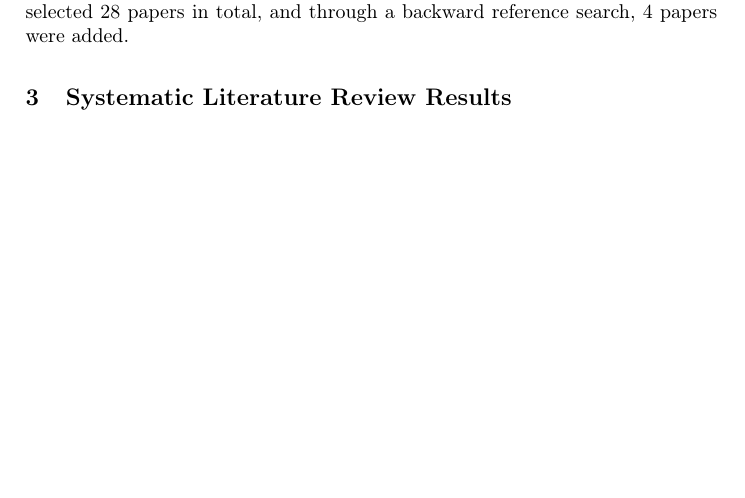
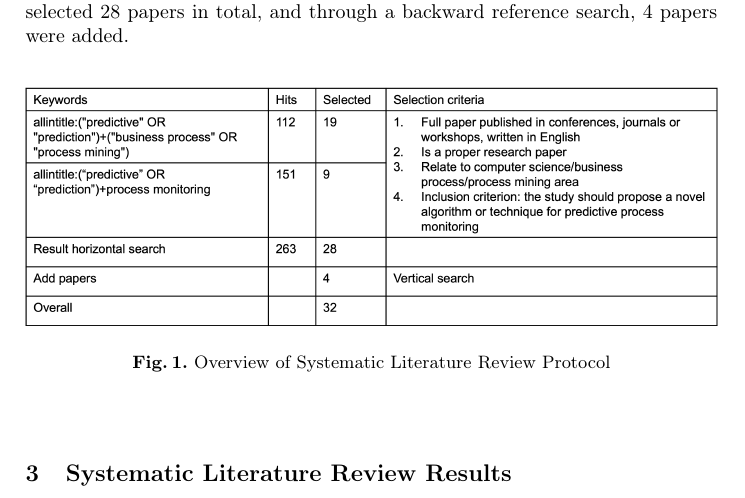
Before and after one commit to ShuaiweiYu/SeminarPaper, a LaTeX thesis (Seminar.tex): part of page 3 of 4, cut so that both start at the same text, the shorter picture padded with empty space. Compiled offline with pdfLaTeX.

Commit message:
Overview table added

```diff
--- a/Seminar.tex
+++ b/Seminar.tex
@@ -47,6 +47,12 @@
 		%The last steps of filtering
 		Moreover, we only consider the papers published in conferences, journals, and workshops, because, in comparison to degree thesis, published articles are more professional and have a higher academic contribution. After this stage of filtering, 106 papers are left. In the next stage of filtering, we looked into the abstract of each paper in order to evaluate its relevance. We also leave out the position paper at this stage since we only intended to look into the algorithms being used. After this filtering, 78 papers remained. In the last stage, we use the inclusion criterion \textit{"the study should propose a novel algorithm or technique for predictive process monitoring"} to further select the papers used for our study. We selected 28 papers in total, and through a backward reference search, 4 papers were added.
 
+		\begin{figure}
+		\includegraphics[width=\textwidth]{Filtering.png}
+		\caption{Overview of Systematic Literature Review Protocol} \label{fig1}
+		\end{figure}
+
+
 
 	\section{Systematic Literature Review Results}
 
```
Also changed, not shown: Filtering.png (added), Seminar.pdf.
